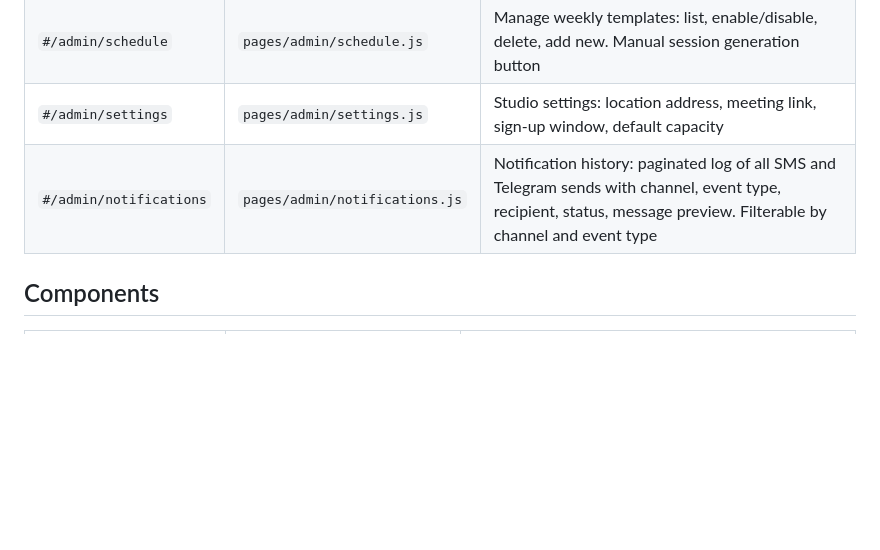
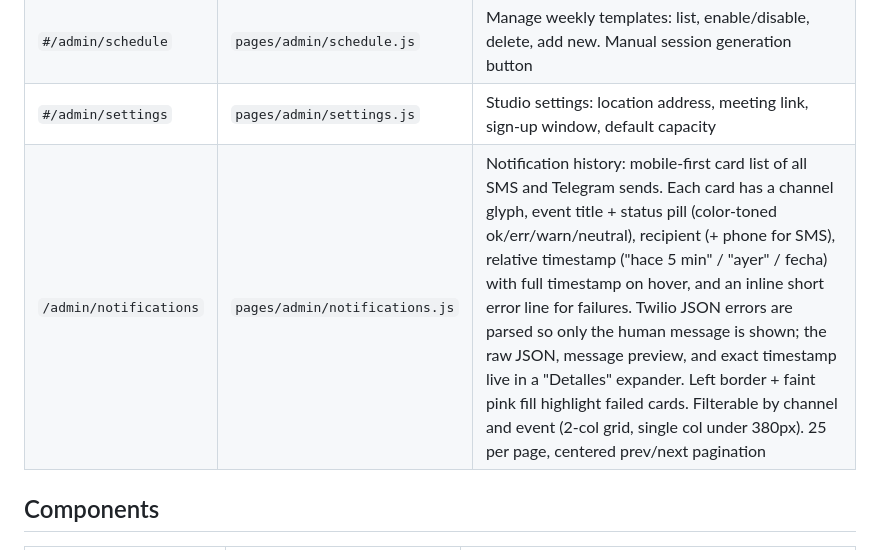
Before and after one commit to jordivanvelzen/jivatma, a Markdown page: CLAUDE.md, the part around the change. Drawn GitHub-style; blank space fills up the shorter version.

Commit message:
Update CLAUDE.md notifications-page description to match new design

```diff
--- a/CLAUDE.md
+++ b/CLAUDE.md
@@ -353,7 +353,7 @@ Configured in `vercel.json`:
 | `#/admin/passes` | `pages/admin/pass-types.js` | Manage pass types (collapsed cards, tap to expand and edit inline — fields stack vertically on very narrow screens), Active Passes overview (all issued passes with student name / type / classes-left / expiry countdown, filter chips: all / unpaid / expiring), and pass requests |
 | `#/admin/schedule` | `pages/admin/schedule.js` | Manage weekly templates: list, enable/disable, delete, add new. Manual session generation button |
 | `#/admin/settings` | `pages/admin/settings.js` | Studio settings: location address, meeting link, sign-up window, default capacity |
-| `#/admin/notifications` | `pages/admin/notifications.js` | Notification history: paginated log of all SMS and Telegram sends with channel, event type, recipient, status, message preview. Filterable by channel and event type |
+| `/admin/notifications` | `pages/admin/notifications.js` | Notification history: mobile-first card list of all SMS and Telegram sends. Each card has a channel glyph, event title + status pill (color-toned ok/err/warn/neutral), recipient (+ phone for SMS), relative timestamp ("hace 5 min" / "ayer" / fecha) with full timestamp on hover, and an inline short error line for failures. Twilio JSON errors are parsed so only the human message is shown; the raw JSON, message preview, and exact timestamp live in a "Detalles" expander. Left border + faint pink fill highlight failed cards. Filterable by channel and event (2-col grid, single col under 380px). 25 per page, centered prev/next pagination |
 
 ## Components
 
```
